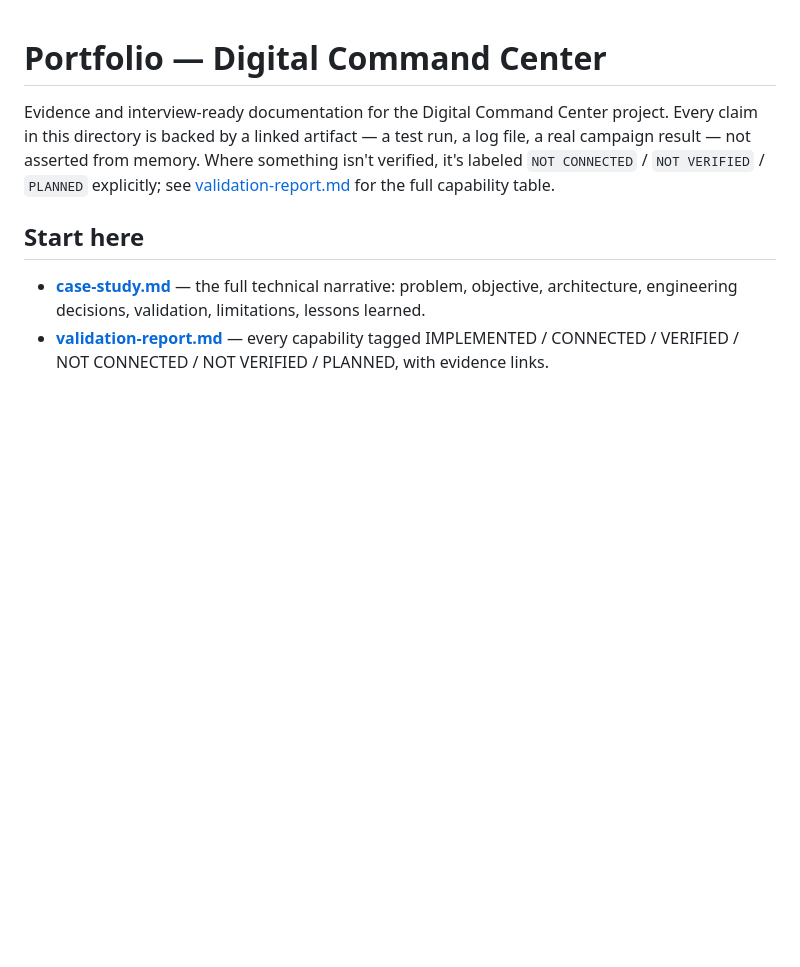
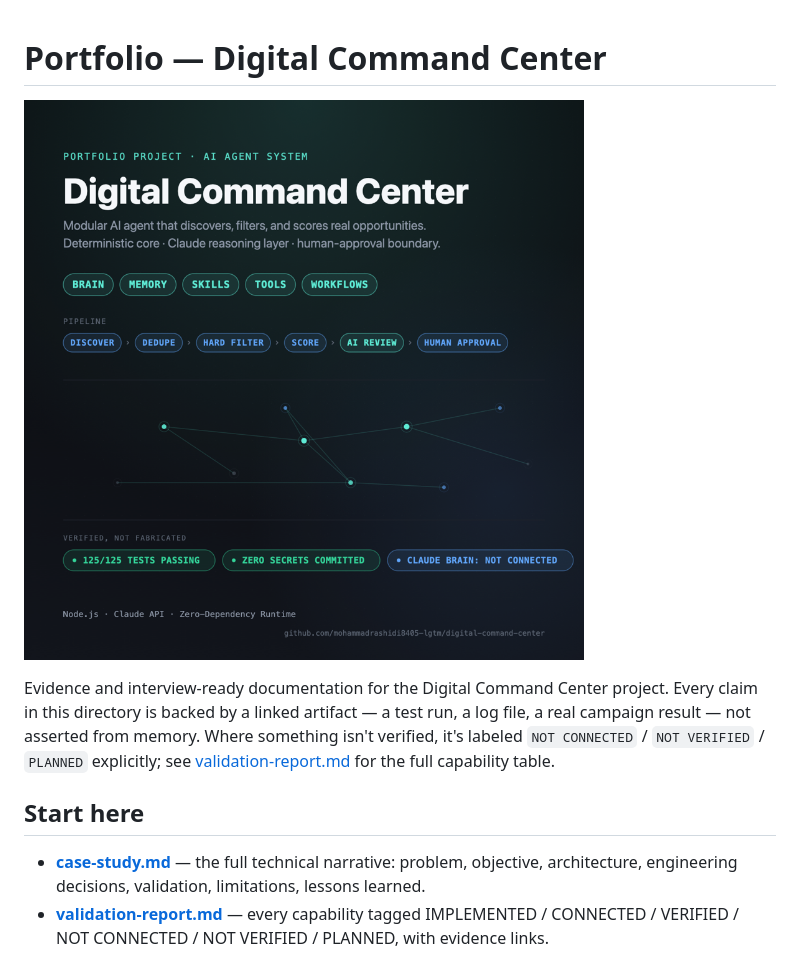
Before and after one commit to mohammadrashidi8405-lgtm/digital-command-center, a Markdown page: portfolio/README.md, the part around the change. Rendered like a GitHub page; pictures changed too: portfolio/assets/thumbnail.png (added); blank space fills up the shorter version.

```diff
--- a/portfolio/README.md
+++ b/portfolio/README.md
@@ -1,4 +1,6 @@
 # Portfolio — Digital Command Center
+
+![Digital Command Center](assets/thumbnail.png)
 
 Evidence and interview-ready documentation for the Digital Command Center project. Every claim in this directory is backed by a linked artifact — a test run, a log file, a real campaign result — not asserted from memory. Where something isn't verified, it's labeled `NOT CONNECTED` / `NOT VERIFIED` / `PLANNED` explicitly; see [validation-report.md](validation-report.md) for the full capability table.
 
```
Also changed, not shown: portfolio/screenshots/README.md (+2 -0 lines), 1 other file.
